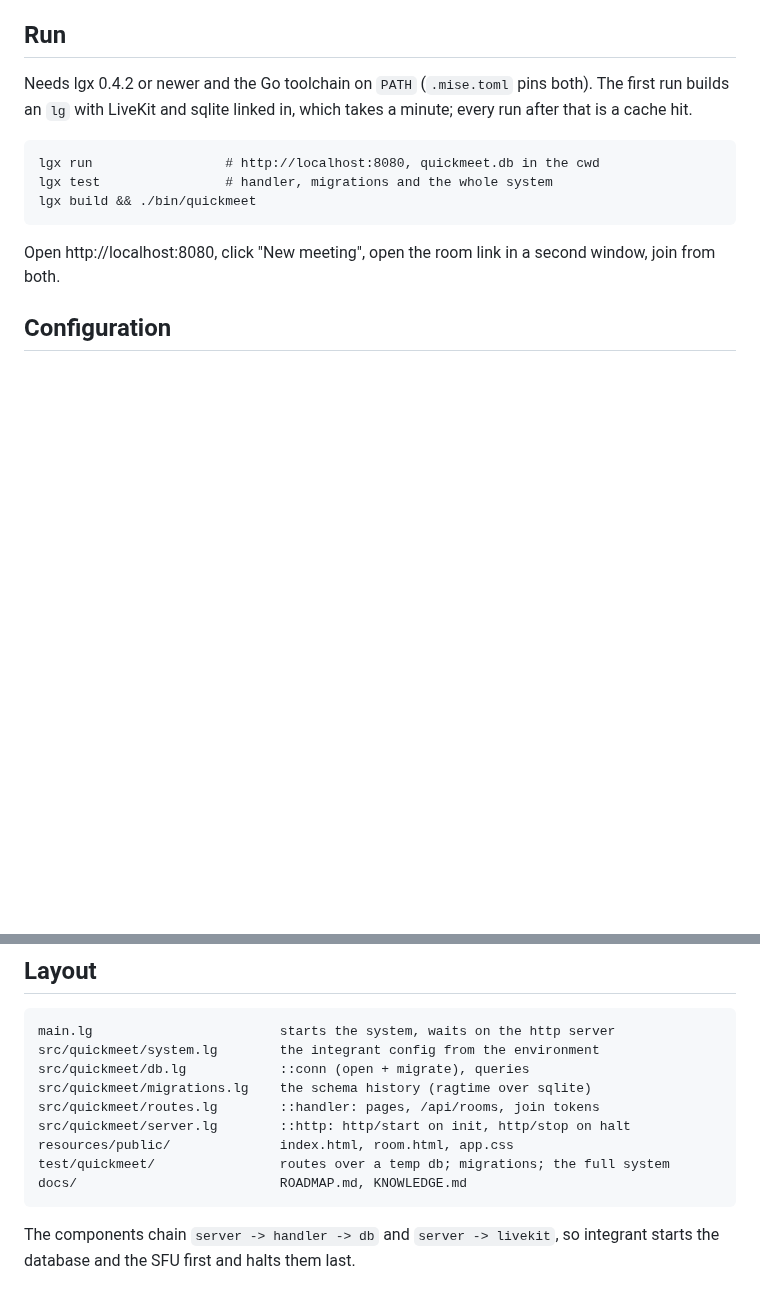
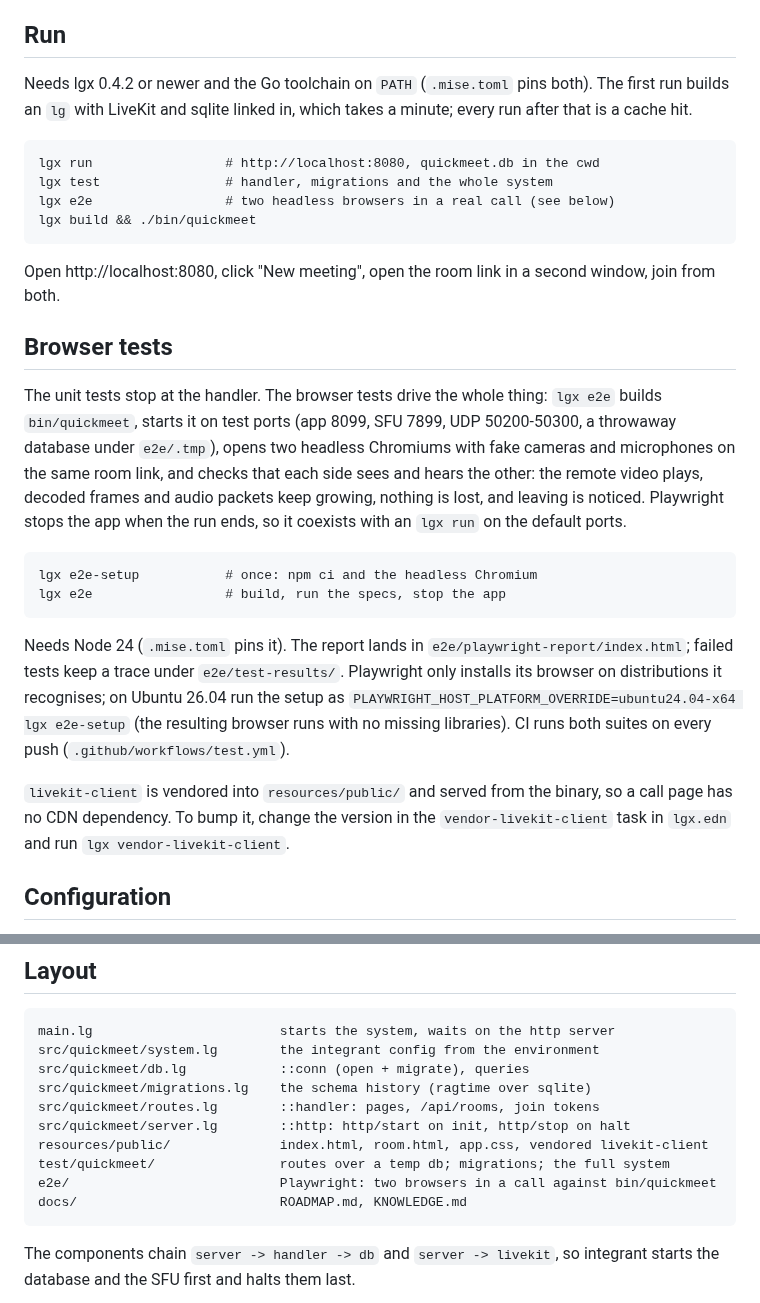
Before and after one commit to abogoyavlensky/quickmeet, a Markdown page: README.md, 2 parts joined by grey strips. Drawn GitHub-style; blank space fills up the shorter version.

Commit message:
docs: browser tests, vendored client, roadmap

````diff
--- a/README.md
+++ b/README.md
@@ -22,11 +22,41 @@ in, which takes a minute; every run after that is a cache hit.
 ```
 lgx run                 # http://localhost:8080, quickmeet.db in the cwd
 lgx test                # handler, migrations and the whole system
+lgx e2e                 # two headless browsers in a real call (see below)
 lgx build && ./bin/quickmeet
 ```
 
 Open http://localhost:8080, click "New meeting", open the room link in a
 second window, join from both.
+
+## Browser tests
+
+The unit tests stop at the handler. The browser tests drive the whole
+thing: `lgx e2e` builds `bin/quickmeet`, starts it on test ports (app
+8099, SFU 7899, UDP 50200-50300, a throwaway database under `e2e/.tmp`),
+opens two headless Chromiums with fake cameras and microphones on the
+same room link, and checks that each side sees and hears the other:
+the remote video plays, decoded frames and audio packets keep growing,
+nothing is lost, and leaving is noticed. Playwright stops the app when
+the run ends, so it coexists with an `lgx run` on the default ports.
+
+```
+lgx e2e-setup           # once: npm ci and the headless Chromium
+lgx e2e                 # build, run the specs, stop the app
+```
+
+Needs Node 24 (`.mise.toml` pins it). The report lands in
+`e2e/playwright-report/index.html`; failed tests keep a trace under
+`e2e/test-results/`. Playwright only installs its browser on
+distributions it recognises; on Ubuntu 26.04 run the setup as
+`PLAYWRIGHT_HOST_PLATFORM_OVERRIDE=ubuntu24.04-x64 lgx e2e-setup`
+(the resulting browser runs with no missing libraries). CI runs both
+suites on every push (`.github/workflows/test.yml`).
+
+`livekit-client` is vendored into `resources/public/` and served from the
+binary, so a call page has no CDN dependency. To bump it, change the
+version in the `vendor-livekit-client` task in `lgx.edn` and run
+`lgx vendor-livekit-client`.
 
 ## Configuration
 
@@ -55,8 +85,9 @@ src/quickmeet/db.lg            ::conn (open + migrate), queries
 src/quickmeet/migrations.lg    the schema history (ragtime over sqlite)
 src/quickmeet/routes.lg        ::handler: pages, /api/rooms, join tokens
 src/quickmeet/server.lg        ::http: http/start on init, http/stop on halt
-resources/public/              index.html, room.html, app.css
+resources/public/              index.html, room.html, app.css, vendored livekit-client
 test/quickmeet/                routes over a temp db; migrations; the full system
+e2e/                           Playwright: two browsers in a call against bin/quickmeet
 docs/                          ROADMAP.md, KNOWLEDGE.md
 ```
 
````
Also changed, not shown: docs/KNOWLEDGE.md (+20 -8 lines), docs/ROADMAP.md (+8 -4 lines).
